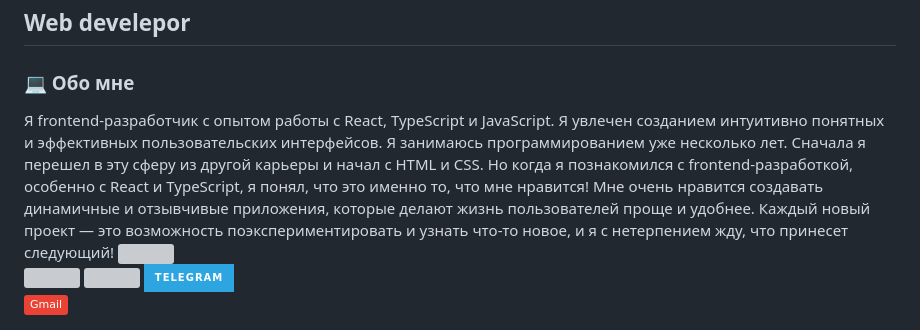
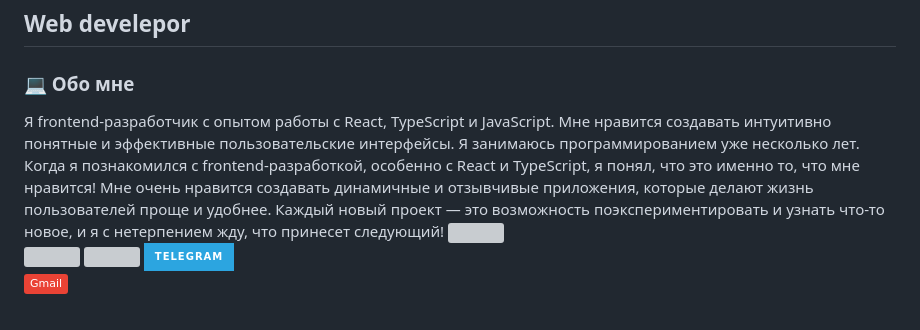
Before and after one commit to arelove/arelove, a Markdown page: README_RU.md, the part around the change. Drawn GitHub-style; badges without logos; grey boxes are pictures that could not be loaded.

```diff
--- a/README_RU.md
+++ b/README_RU.md
@@ -4,9 +4,8 @@
 Web develepor
 -------------
 <h3 align="left">💻  Обо мне</h3>
-Я frontend-разработчик с опытом работы с React, TypeScript и JavaScript. Я увлечен созданием интуитивно понятных и эффективных пользовательских интерфейсов. Я занимаюсь программированием уже несколько лет.
-Сначала я перешел в эту сферу из другой карьеры и начал с HTML и CSS.
-Но когда я познакомился с frontend-разработкой, особенно с React и TypeScript, я понял, что это именно то, что мне нравится! Мне очень нравится создавать динамичные и отзывчивые приложения, которые делают жизнь пользователей проще и удобнее.
+Я frontend-разработчик с опытом работы с React, TypeScript и JavaScript. Мне нравится создавать интуитивно понятные и эффективные пользовательские интерфейсы. Я занимаюсь программированием уже несколько лет.
+Когда я познакомился с frontend-разработкой, особенно с React и TypeScript, я понял, что это именно то, что мне нравится! Мне очень нравится создавать динамичные и отзывчивые приложения, которые делают жизнь пользователей проще и удобнее.
 Каждый новый проект — это возможность поэкспериментировать и узнать что-то новое, и я с нетерпением жду, что принесет следующий!
 <img width="12" />
 <div>
```
